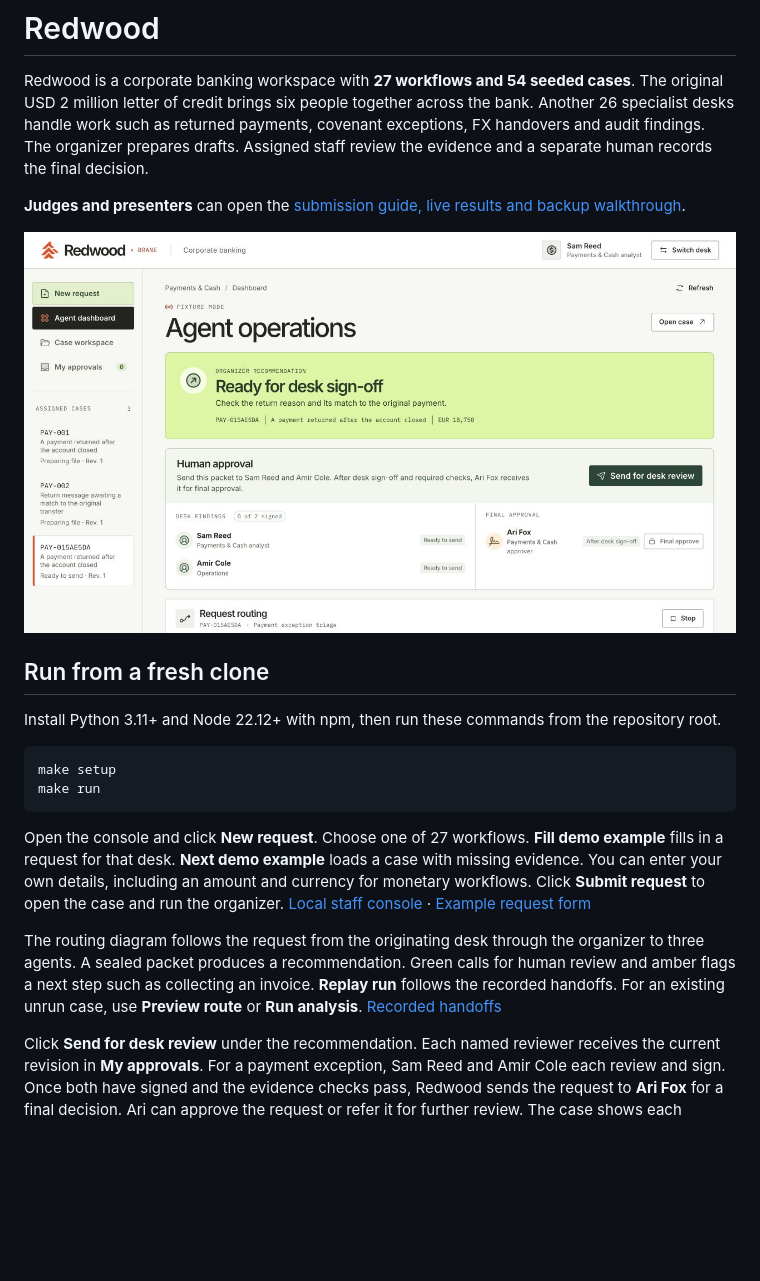
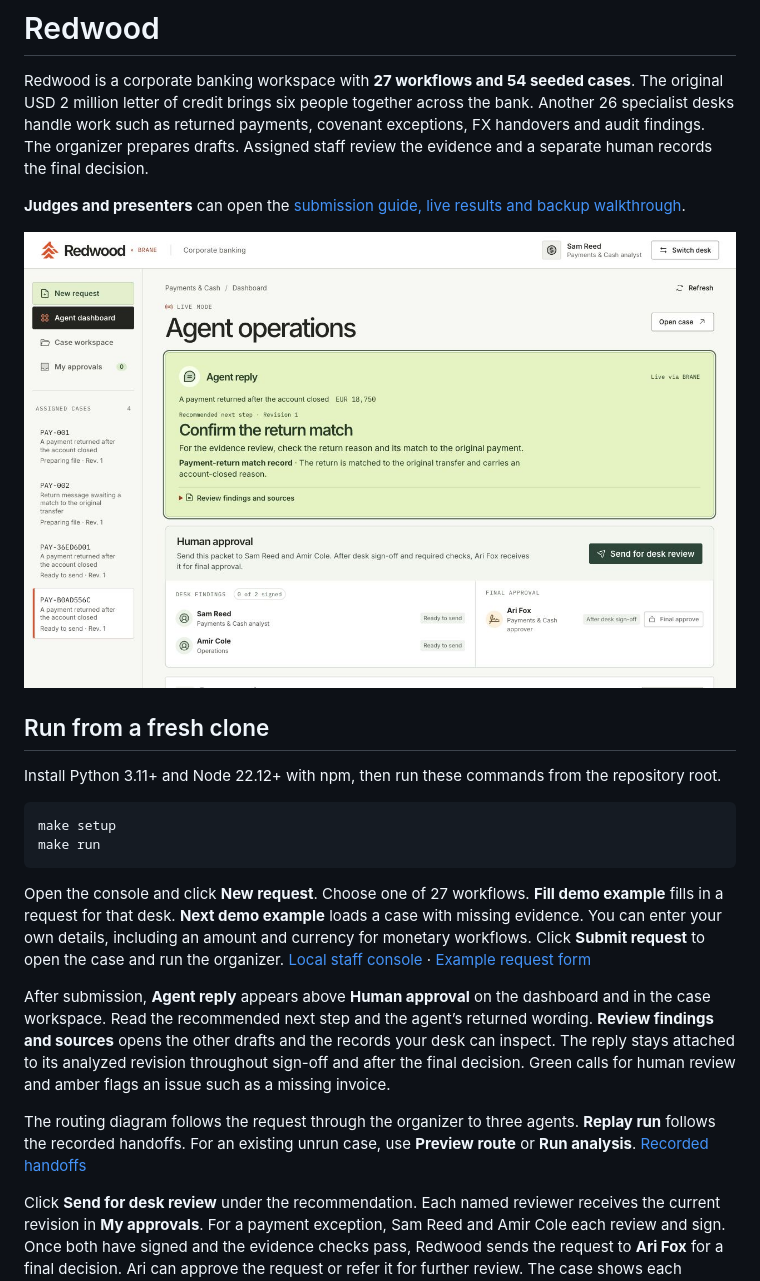
Before and after one commit to m1ndl0ss/OpenAIhackathon, a Markdown page: README.md, the part around the change. Drawn GitHub-style; pictures changed too: docs/evidence/request-result.jpg; blank space fills up the shorter version.

Commit message:
Show the sealed agent reply before and throughout human review

```diff
--- a/README.md
+++ b/README.md
@@ -17,7 +17,9 @@ make run
 
 Open the console and click **New request**. Choose one of 27 workflows. **Fill demo example** fills in a request for that desk. **Next demo example** loads a case with missing evidence. You can enter your own details, including an amount and currency for monetary workflows. Click **Submit request** to open the case and run the organizer. [Local staff console](http://127.0.0.1:8000) · [Example request form](docs/evidence/request-intake.jpg)
 
-The routing diagram follows the request from the originating desk through the organizer to three agents. A sealed packet produces a recommendation. Green calls for human review and amber flags a next step such as collecting an invoice. **Replay run** follows the recorded handoffs. For an existing unrun case, use **Preview route** or **Run analysis**. [Recorded handoffs](docs/evidence/request-routing.gif)
+After submission, **Agent reply** appears above **Human approval** on the dashboard and in the case workspace. Read the recommended next step and the agent’s returned wording. **Review findings and sources** opens the other drafts and the records your desk can inspect. The reply stays attached to its analyzed revision throughout sign-off and after the final decision. Green calls for human review and amber flags an issue such as a missing invoice.
+
+The routing diagram follows the request through the organizer to three agents. **Replay run** follows the recorded handoffs. For an existing unrun case, use **Preview route** or **Run analysis**. [Recorded handoffs](docs/evidence/request-routing.gif)
 
 Click **Send for desk review** under the recommendation. Each named reviewer receives the current revision in **My approvals**. For a payment exception, Sam Reed and Amir Cole each review and sign. Once both have signed and the evidence checks pass, Redwood sends the request to **Ari Fox** for a final decision. Ari can approve the request or refer it for further review. The case shows each signature and who still needs to act.
 
```
Also changed, not shown: SUBMISSION.md (+1 -1 lines), docs/evidence/README.md (+1 -1 lines), 12 other files.
